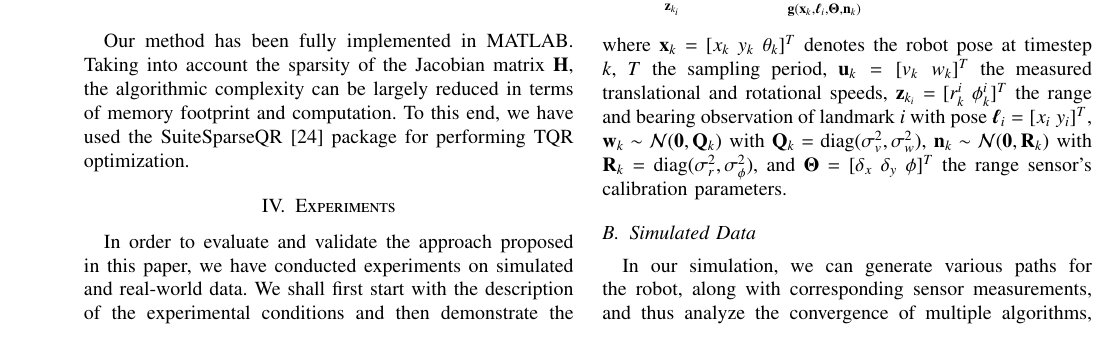
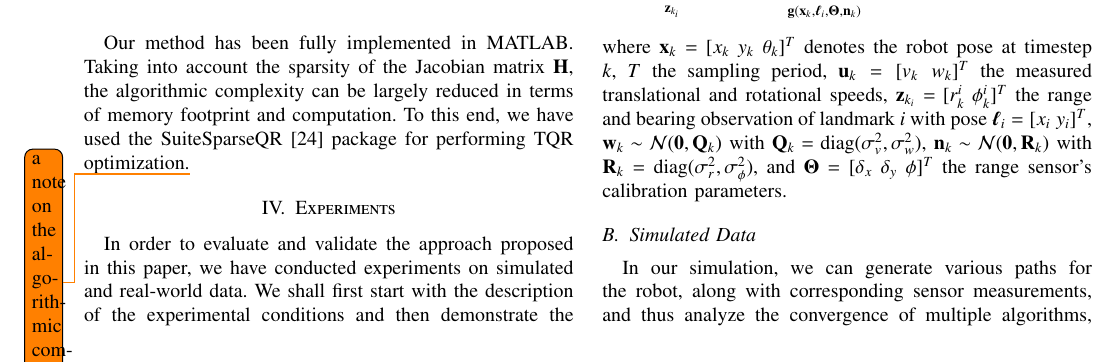
Before and after one commit to jmaye/self-calib, a LaTeX paper (papers/icra13/main.tex, which reads papers/icra13/src/model.tex): part of page 5 of 7, cut so that both start at the same text. Compiled offline with pdfLaTeX.

Commit message:
update todo

```diff
--- a/papers/icra13/src/model.tex
+++ b/papers/icra13/src/model.tex
@@ -534,4 +534,4 @@ Our method has been fully implemented in MATLAB. Taking into account the
 sparsity of the Jacobian matrix $\mathbf{H}$, the algorithmic complexity can
 be largely reduced in terms of memory footprint and computation. To this end, we
 have used the SuiteSparseQR~\cite{davis11algorithm} package for performing
-TQR optimization.
+TQR optimization.\todo{a note on the algorithmic complexity}
```
